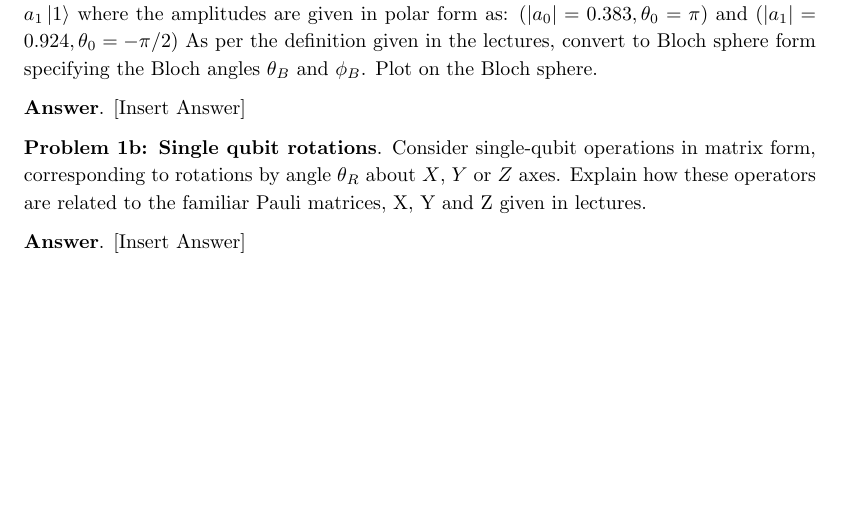
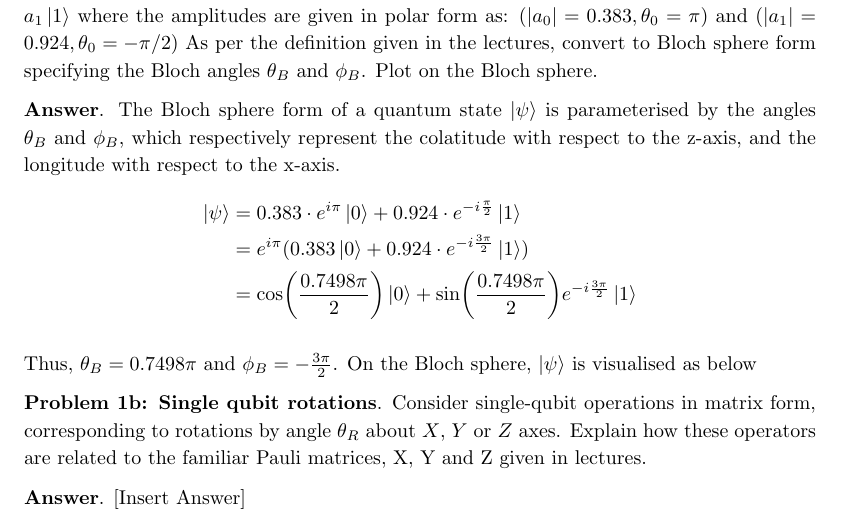
Before and after one commit to HRSAndrabi/IQC-A1, a LaTeX document (manuscript/main.tex, which reads manuscript/sections/q1a.tex): part of page 2 of 3 before the commit and part of page 2 of 4 after it, cut so that both start at the same text, the shorter picture padded with empty space. Compiled offline with pdfLaTeX.

Commit message:
Complete q1a.

```diff
--- a/manuscript/sections/q1a.tex
+++ b/manuscript/sections/q1a.tex
@@ -2,4 +2,11 @@
 As per the definition given in the lectures, convert to Bloch sphere form specifying the Bloch angles $\theta_B$ and $\phi_B$. Plot on the Bloch sphere.
 
 
-\textbf{Answer}. [Insert Answer]
+\textbf{Answer}. The Bloch sphere form of a quantum state $\ket{\psi}$ is parameterised by the angles $\theta_B$ and $\phi_B$, which respectively represent the colatitude with respect to the z-axis, and the longitude with respect to the x-axis.
+\begin{align*}
+	\ket{\psi} &= 0.383 \cdot e^{i \pi} \ket{0} + 0.924 \cdot e^{-i \frac{\pi}{2}} \ket{1} \\
+	&= e^{i \pi} (0.383 \ket{0} + 0.924 \cdot e^{-i \frac{3\pi}{2}} \ket{1}) \\
+	&= \cos(\frac{0.7498 \pi}{2}) \ket{0} + \sin(\frac{0.7498 \pi}{2}) e^{-i \frac{3\pi}{2}} \ket{1}
+\end{align*}
+
+Thus, $\theta_B = 0.7498\pi$ and $\phi_B = -\frac{3\pi}{2}$. On the Bloch sphere, $\ket{\psi}$ is visualised as below
```
Also changed, not shown: manuscript/main.pdf, 5 other files.
